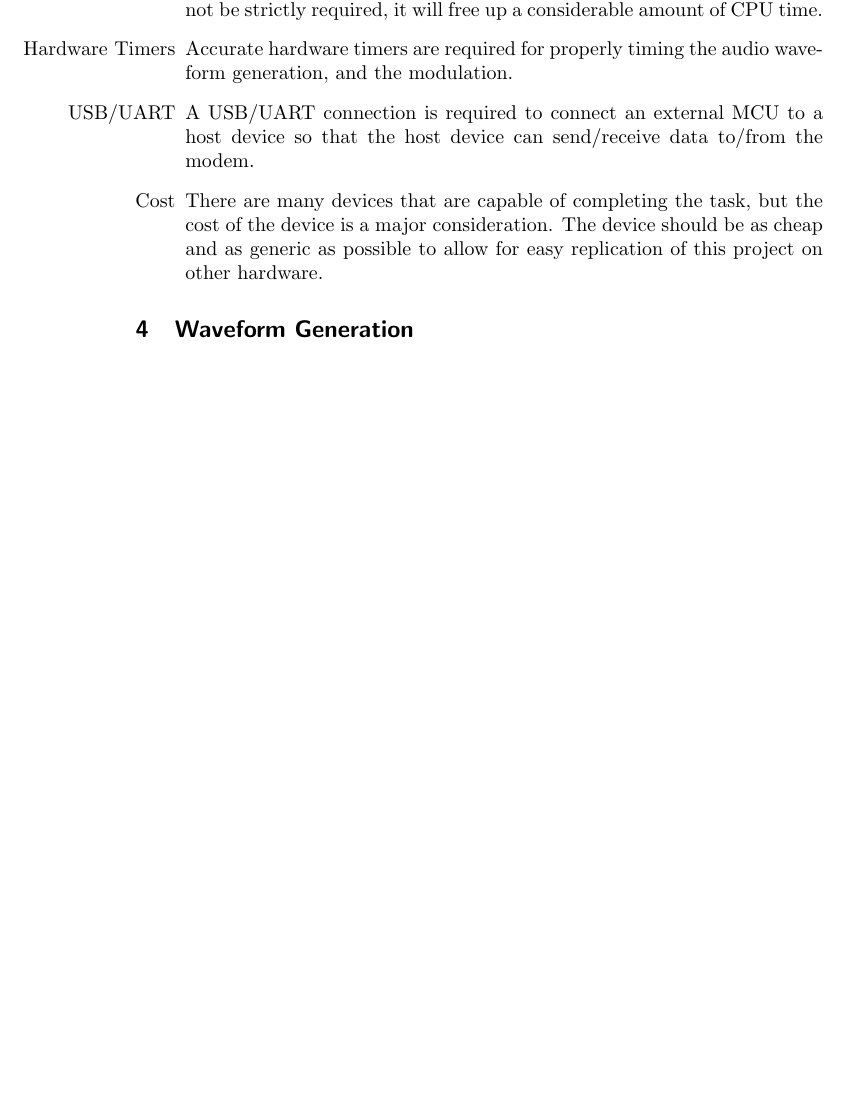
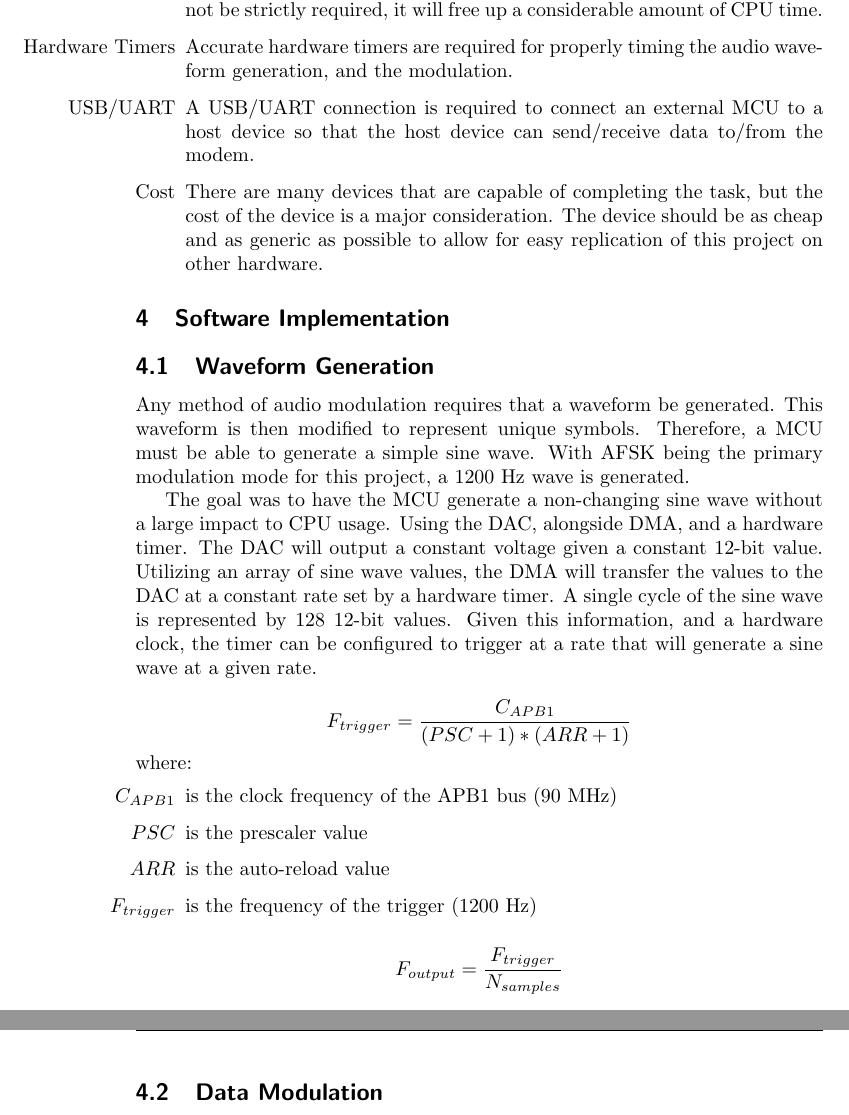
Before and after one commit to joshua-jerred/STM32-AFSK-Modem, a LaTeX document (latex/main.tex): part of page 2 of 4 before the commit and two parts of pages 2 and 3 of 5 after it, the two joined at a grey line, cut so that both start at the same text, the shorter picture padded with empty space. Compiled offline with pdfLaTeX.

```diff
--- a/latex/main.tex
+++ b/latex/main.tex
@@ -36,6 +36,29 @@
 \end{itemize}
 
 
-\section{Waveform Generation}
+\section{Software Implementation}
+\subsection{Waveform Generation}
+Any method of audio modulation requires that a waveform be generated. This waveform is then modified to represent unique symbols. Therefore, a MCU must be able to generate a simple sine wave. With AFSK being the primary modulation mode for this project, a 1200 Hz wave is generated.
+
+The goal was to have the MCU generate a non-changing sine wave without a large impact to CPU usage. Using the DAC, alongside DMA, and a hardware timer. The DAC will output a constant voltage given a constant 12-bit value. Utilizing an array of sine wave values, the DMA will transfer the values to the DAC at a constant rate set by a hardware timer. A single cycle of the sine wave is represented by 128 12-bit values. Given this information, and a hardware clock, the timer can be configured to trigger at a rate that will generate a sine wave at a given rate.
+
+\[
+  F_{trigger} = \frac{C_{APB1}}{(PSC+1)*(ARR+1)}
+\]
+where:
+\begin{itemize}
+  \item[$C_{APB1}$] is the clock frequency of the APB1 bus (90 MHz)
+  \item[$PSC$] is the prescaler value
+  \item[$ARR$] is the auto-reload value
+  \item[$F_{trigger}$] is the frequency of the trigger (1200 Hz)
+\end{itemize}
+
+\[
+  F_{output} = \frac{F_{trigger}}{N_{samples}}
+\]
+
+\subsection{Data Modulation}
+
+
 \include{audio_waveform_generation}
 
```
Also changed, not shown: latex/main.pdf, latex/main.tex (1 more changed lines), 2 other files.
